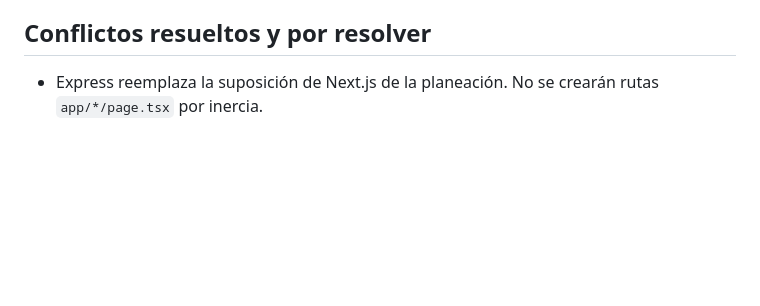
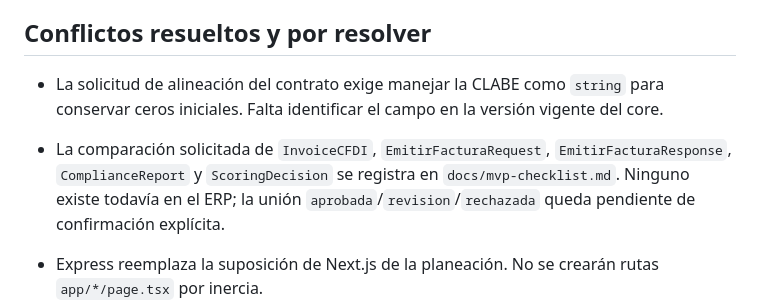
Before and after one commit to nahumsvr/erp-faspy, a Markdown page: docs/decisiones.md, the part around the change. Rendered like a GitHub page; blank space fills up the shorter version.

Commit message:
docs: registrar revisión pendiente del contrato MVP

```diff
--- a/docs/decisiones.md
+++ b/docs/decisiones.md
@@ -39,6 +39,9 @@
 
 ## Conflictos resueltos y por resolver
 
+- La solicitud de alineación del contrato exige manejar la CLABE como `string` para conservar ceros iniciales. Falta identificar el campo en la versión vigente del core.
+- La comparación solicitada de `InvoiceCFDI`, `EmitirFacturaRequest`, `EmitirFacturaResponse`, `ComplianceReport` y `ScoringDecision` se registra en `docs/mvp-checklist.md`. Ninguno existe todavía en el ERP; la unión `aprobada`/`revision`/`rechazada` queda pendiente de confirmación explícita.
+
 - Express reemplaza la suposición de Next.js de la planeación. No se crearán rutas `app/*/page.tsx` por inercia.
 - El uso automático de mocks sugerido por la planeación queda subordinado a la confirmación explícita exigida por el usuario.
 - La referencia propone HTTP desde el navegador con CORS; confirmar la arquitectura de frontend antes de introducir un proxy o cambiar ese punto de integración.
```
Also changed, not shown: docs/mvp-checklist.md (added, +50 -0 lines).
